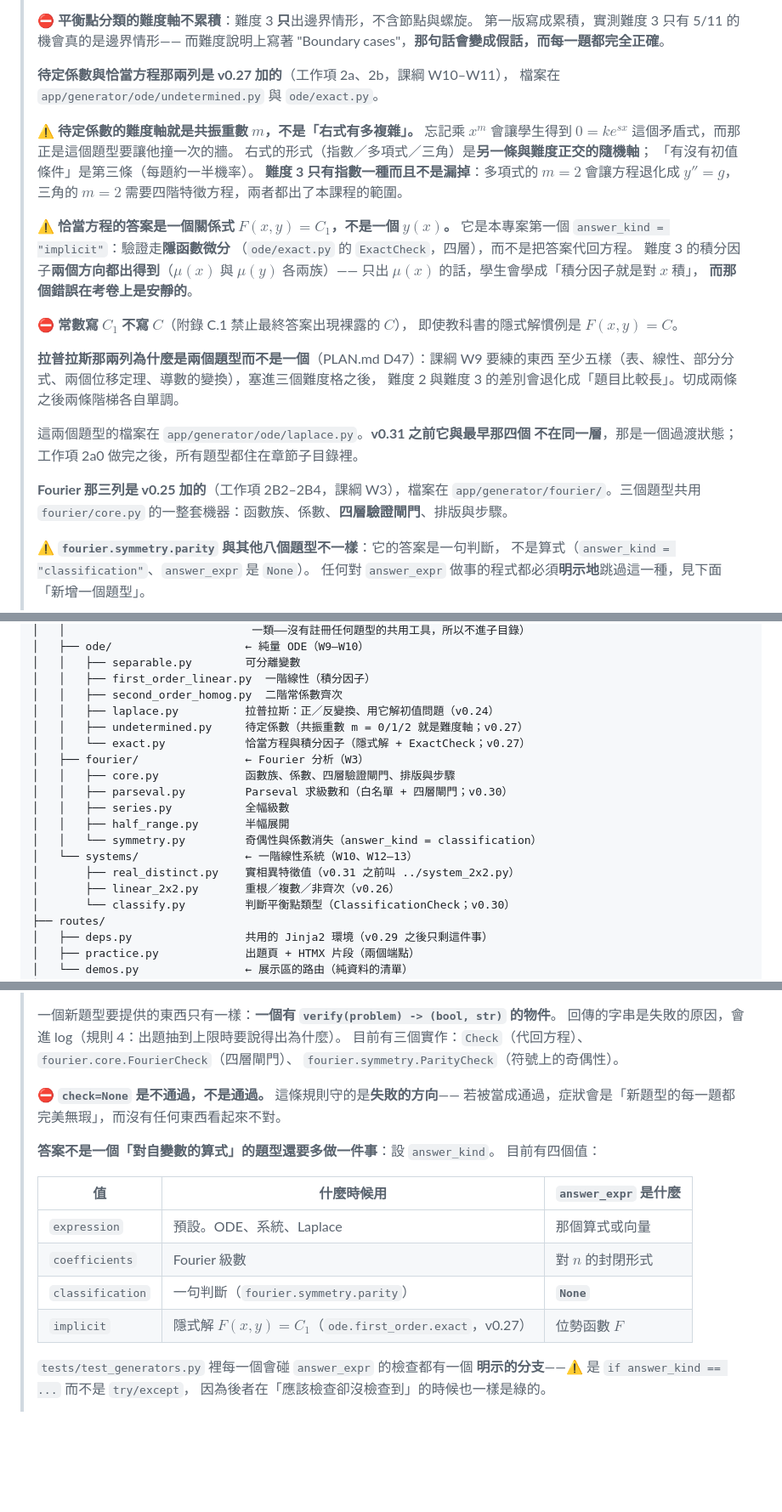
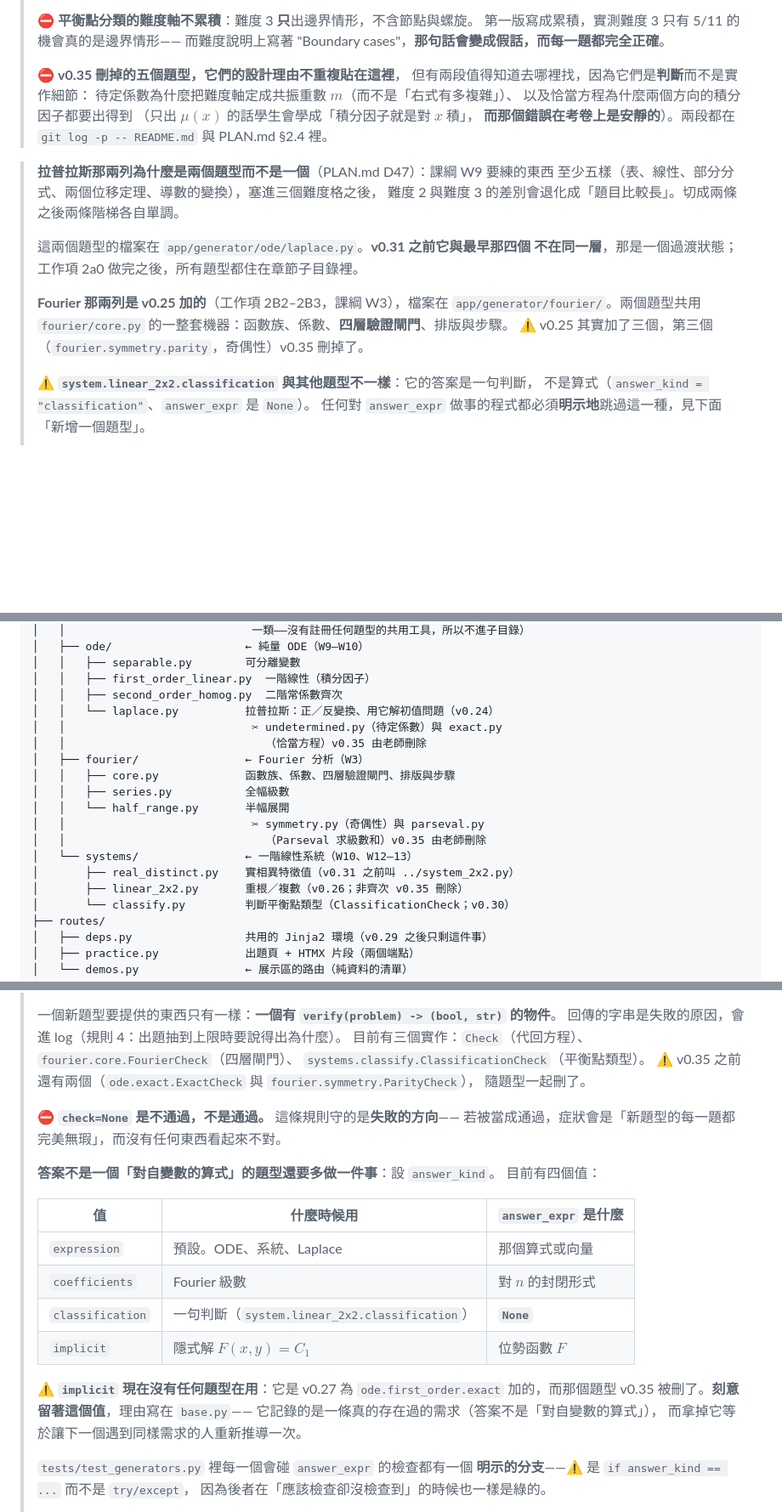
Before and after one commit to wangc86/engmath-practice, a Markdown page: README.md, 3 parts joined by grey strips. Shown at 85% size. Drawn GitHub-style; blank space fills up the shorter version.

```diff
--- a/README.md
+++ b/README.md
@@ -132,26 +130,14 @@ python scripts/turnaround.py start <任務編號> --estimate <人週>
 > 第一版寫成累積，實測難度 3 只有 5/11 的機會真的是邊界情形——
 > 而難度說明上寫著 "Boundary cases"，**那句話會變成假話，而每一題都完全正確**。
 >
-> **待定係數與恰當方程那兩列是 v0.27 加的**（工作項 2a、2b，課綱 W10–W11），
-> 檔案在 `app/generator/ode/undetermined.py` 與 `ode/exact.py`。
->
-> ⚠️ **待定係數的難度軸就是共振重數 $m$，不是「右式有多複雜」。**
-> 忘記乘 $x^m$ 會讓學生得到 $0 = ke^{sx}$ 這個矛盾式，而那正是這個題型要讓他撞一次的牆。
-> 右式的形式（指數／多項式／三角）是**另一條與難度正交的隨機軸**；
-> 「有沒有初值條件」是第三條（每題約一半機率）。
-> **難度 3 只有指數一種而且不是漏掉**：多項式的 $m=2$ 會讓方程退化成 $y''=g$，
-> 三角的 $m=2$ 需要四階特徵方程，兩者都出了本課程的範圍。
->
-> ⚠️ **恰當方程的答案是一個關係式 $F(x,y) = C_1$，不是一個 $y(x)$。**
-> 它是本專案第一個 `answer_kind = "implicit"`：驗證走**隱函數微分**
-> （`ode/exact.py` 的 `ExactCheck`，四層），而不是把答案代回方程。
-> 難度 3 的積分因子**兩個方向都出得到**（$\mu(x)$ 與 $\mu(y)$ 各兩族）——
-> 只出 $\mu(x)$ 的話，學生會學成「積分因子就是對 $x$ 積」，
-> **而那個錯誤在考卷上是安靜的**。
->
-> ⛔ **常數寫 $C_1$ 不寫 $C$**（附錄 C.1 禁止最終答案出現裸露的 $C$），
-> 即使教科書的隱式解慣例是 $F(x,y)=C$。
->
+> ⛔ **v0.35 刪掉的五個題型，它們的設計理由不重複貼在這裡**，
+> 但有兩段值得知道去哪裡找，因為它們是**判斷**而不是實作細節：
+> 待定係數為什麼把難度軸定成共振重數 $m$（而不是「右式有多複雜」）、
+> 以及恰當方程為什麼兩個方向的積分因子都要出得到
+> （只出 $\mu(x)$ 的話學生會學成「積分因子就是對 $x$ 積」，
+> **而那個錯誤在考卷上是安靜的**）。兩段都在
+> `git log -p -- README.md` 與 PLAN.md §2.4 裡。
+
 > **拉普拉斯那兩列為什麼是兩個題型而不是一個**（PLAN.md D47）：課綱 W9 要練的東西
 > 至少五樣（表、線性、部分分式、兩個位移定理、導數的變換），塞進三個難度格之後，
 > 難度 2 與難度 3 的差別會退化成「題目比較長」。切成兩條之後兩條階梯各自單調。
@@ -159,11 +145,12 @@ python scripts/turnaround.py start <任務編號> --estimate <人週>
 > 這兩個題型的檔案在 `app/generator/ode/laplace.py`。**v0.31 之前它與最早那四個
 > 不在同一層**，那是一個過渡狀態；工作項 2a0 做完之後，所有題型都住在章節子目錄裡。
 >
-> **Fourier 那三列是 v0.25 加的**（工作項 2B2–2B4，課綱 W3），檔案在
-> `app/generator/fourier/`。三個題型共用
+> **Fourier 那兩列是 v0.25 加的**（工作項 2B2–2B3，課綱 W3），檔案在
+> `app/generator/fourier/`。兩個題型共用
 > `fourier/core.py` 的一整套機器：函數族、係數、**四層驗證閘門**、排版與步驟。
+> ⚠️ v0.25 其實加了三個，第三個（`fourier.symmetry.parity`，奇偶性）v0.35 刪掉了。
 >
-> ⚠️ **`fourier.symmetry.parity` 與其他八個題型不一樣**：它的答案是一句判斷，
+> ⚠️ **`system.linear_2x2.classification` 與其他題型不一樣**：它的答案是一句判斷，
 > 不是算式（`answer_kind = "classification"`、`answer_expr` 是 `None`）。
 > 任何對 `answer_expr` 做事的程式都必須**明示地**跳過這一種，見下面「新增一個題型」。
 >
@@ -900,18 +887,18 @@ app/
 │   │   ├── separable.py        可分離變數
 │   │   ├── first_order_linear.py  一階線性（積分因子）
 │   │   ├── second_order_homog.py  二階常係數齊次
-│   │   ├── laplace.py          拉普拉斯：正／反變換、用它解初值問題（v0.24）
-│   │   ├── undetermined.py     待定係數（共振重數 m = 0/1/2 就是難度軸；v0.27）
-│   │   └── exact.py            恰當方程與積分因子（隱式解 + ExactCheck；v0.27）
+│   │   └── laplace.py          拉普拉斯：正／反變換、用它解初值問題（v0.24）
+│   │                            ✂ undetermined.py（待定係數）與 exact.py
+│   │                              （恰當方程）v0.35 由老師刪除
 │   ├── fourier/                ← Fourier 分析（W3）
 │   │   ├── core.py             函數族、係數、四層驗證閘門、排版與步驟
-│   │   ├── parseval.py         Parseval 求級數和（白名單 + 四層閘門；v0.30）
 │   │   ├── series.py           全幅級數
-│   │   ├── half_range.py       半幅展開
-│   │   └── symmetry.py         奇偶性與係數消失（answer_kind = classification）
+│   │   └── half_range.py       半幅展開
+│   │                            ✂ symmetry.py（奇偶性）與 parseval.py
+│   │                              （Parseval 求級數和）v0.35 由老師刪除
 │   └── systems/                ← 一階線性系統（W10、W12–13）
 │       ├── real_distinct.py    實相異特徵值（v0.31 之前叫 ../system_2x2.py）
-│       ├── linear_2x2.py       重根／複數／非齊次（v0.26）
+│       ├── linear_2x2.py       重根／複數（v0.26；非齊次 v0.35 刪除）
 │       └── classify.py         判斷平衡點類型（ClassificationCheck；v0.30）
 ├── routes/
 │   ├── deps.py                 共用的 Jinja2 環境（v0.29 之後只剩這件事）
@@ -1062,7 +1050,9 @@ def generate(rng: random.Random, difficulty: int) -> Problem | None:
 > 一個新題型要提供的東西只有一樣：**一個有 `verify(problem) -> (bool, str)` 的物件**。
 > 回傳的字串是失敗的原因，會進 log（規則 4：出題抽到上限時要說得出為什麼）。
 > 目前有三個實作：`Check`（代回方程）、`fourier.core.FourierCheck`（四層閘門）、
-> `fourier.symmetry.ParityCheck`（符號上的奇偶性）。
+> `systems.classify.ClassificationCheck`（平衡點類型）。
+> ⚠️ v0.35 之前還有兩個（`ode.exact.ExactCheck` 與 `fourier.symmetry.ParityCheck`），
+> 隨題型一起刪了。
 >
 > ⛔ **`check=None` 是不通過，不是通過。** 這條規則守的是**失敗的方向**——
 > 若被當成通過，症狀會是「新題型的每一題都完美無瑕」，而沒有任何東西看起來不對。
@@ -1074,8 +1064,13 @@ def generate(rng: random.Random, difficulty: int) -> Problem | None:
 > |---|---|---|
 > | `expression` | 預設。ODE、系統、Laplace | 那個算式或向量 |
 > | `coefficients` | Fourier 級數 | 對 $n$ 的封閉形式 |
-> | `classification` | 一句判斷（`fourier.symmetry.parity`） | **`None`** |
-> | `implicit` | 隱式解 $F(x,y)=C_1$（`ode.first_order.exact`，v0.27） | 位勢函數 $F$ |
+> | `classification` | 一句判斷（`system.linear_2x2.classification`） | **`None`** |
+> | `implicit` | 隱式解 $F(x,y)=C_1$ | 位勢函數 $F$ |
+>
+> ⚠️ **`implicit` 現在沒有任何題型在用**：它是 v0.27 為 `ode.first_order.exact`
+> 加的，而那個題型 v0.35 被刪了。**刻意留著這個值**，理由寫在 `base.py`——
+> 它記錄的是一條真的存在過的需求（答案不是「對自變數的算式」），
+> 而拿掉它等於讓下一個遇到同樣需求的人重新推導一次。
 >
 > `tests/test_generators.py` 裡每一個會碰 `answer_expr` 的檢查都有一個
 > **明示的分支**——⚠️ 是 `if answer_kind == ...` 而不是 `try/except`，
```
Also changed, not shown: other parts of README.md (+15 -16 lines), CLAUDE.md (+73 -18 lines), VERIFY-CHECKLIST.md (+9 -11 lines).
